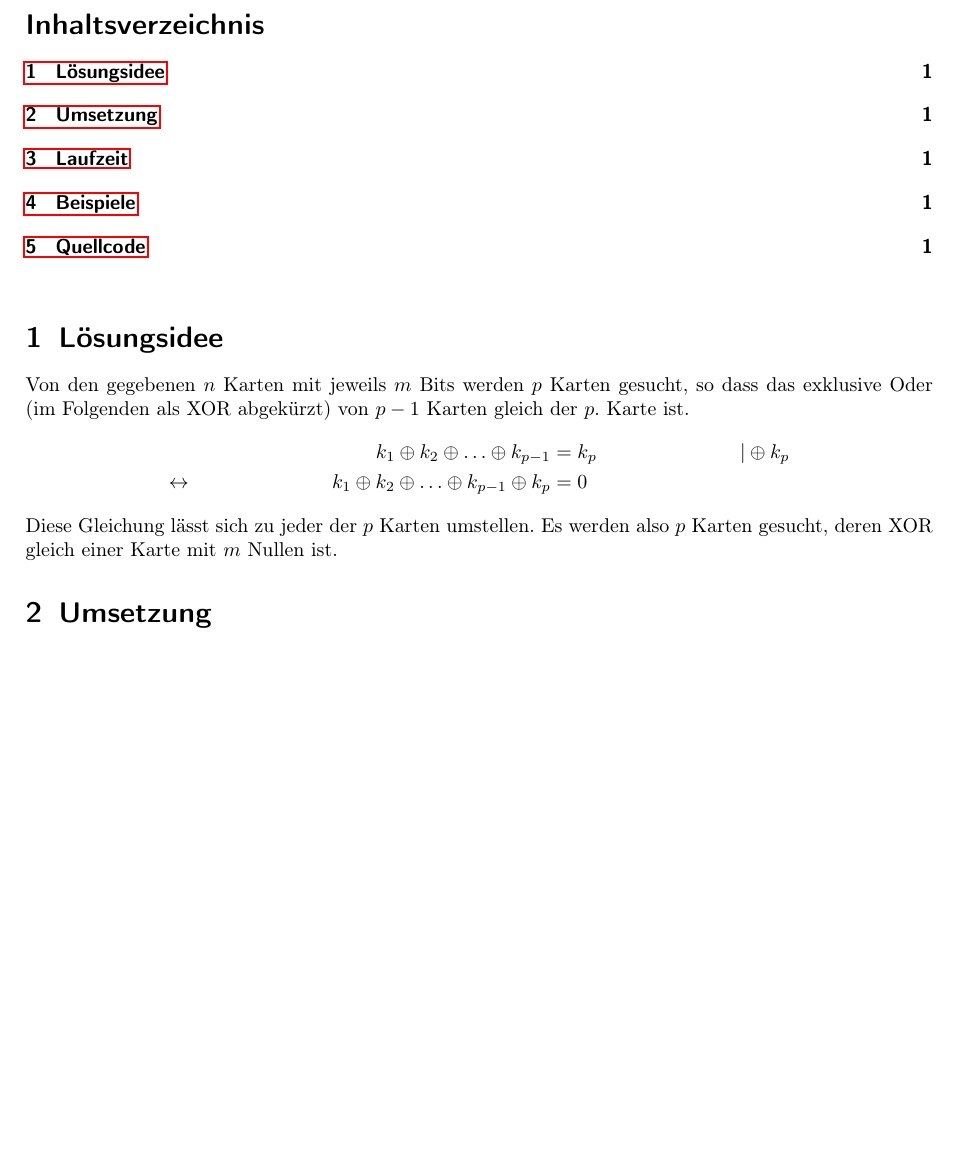
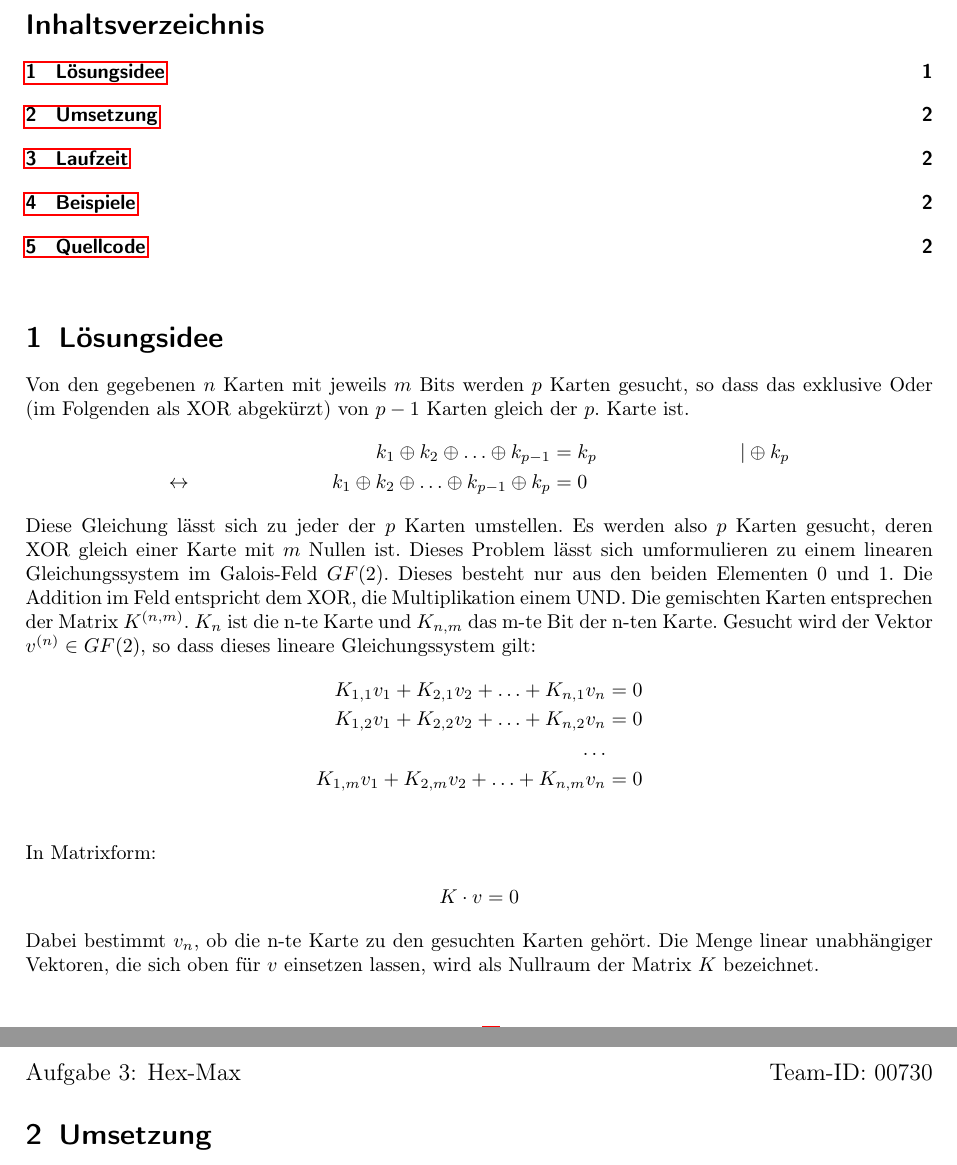
Before and after one commit to phgilde/bwinf40-2, a LaTeX document (zara-zackig/dokumentation.tex): part of the page before the commit and two parts of pages 1 and 2 of 2 after it, the two joined at a grey line, cut so that both start at the same text, the shorter picture padded with empty space. Compiled offline with pdfLaTeX.

Commit message:
fortsetzung doku

```diff
--- a/zara-zackig/dokumentation.tex
+++ b/zara-zackig/dokumentation.tex
@@ -93,7 +93,18 @@ Von den gegebenen $n$ Karten mit jeweils $m$ Bits werden $p$ Karten gesucht, so
 && k_1 \xor k_2 \xor \ldots \xor k_{p-1} &= k_p && |\xor k_p \\
 \leftrightarrow && k_1 \xor k_2 \xor \ldots \xor k_{p-1} \xor k_p &= 0 &&
 \end{align*}
-Diese Gleichung lässt sich zu jeder der $p$ Karten umstellen. Es werden also $p$ Karten gesucht, deren XOR gleich einer Karte mit $m$ Nullen ist.
+Diese Gleichung lässt sich zu jeder der $p$ Karten umstellen. Es werden also $p$ Karten gesucht, deren XOR gleich einer Karte mit $m$ Nullen ist. Dieses Problem lässt sich umformulieren zu einem linearen Gleichungssystem im Galois-Feld $GF(2)$. Dieses besteht nur aus den beiden Elementen 0 und 1. Die Addition im Feld entspricht dem XOR, die Multiplikation einem UND. Die gemischten Karten entsprechen der Matrix $K^{(n, m)}$. $K_n$ ist die n-te Karte und $K_{n,m}$ das m-te Bit der n-ten Karte. Gesucht wird der Vektor $v^{(n)} \in GF(2)$, so dass dieses lineare Gleichungssystem gilt:
+\begin{align*}
+K_{1, 1} v_1 + K_{2, 1} v_2 + \ldots + K_{n, 1} v_n &= 0 \\
+K_{1, 2} v_1 + K_{2, 2} v_2 + \ldots + K_{n, 2} v_n &= 0 \\
+\ldots \\
+K_{1, m} v_1 + K_{2, m} v_2 + \ldots + K_{n, m} v_n &= 0 \\
+\end{align*}
+In Matrixform:
+\begin{align*}
+K \cdot v = 0
+\end{align*}
+Dabei bestimmt $v_n$, ob die n-te Karte zu den gesuchten Karten gehört. Die Menge linear unabhängiger Vektoren, die sich oben für $v$ einsetzen lassen, wird als Nullraum der Matrix $K$ bezeichnet.
 \section{Umsetzung}
 \section{Laufzeit}
 
```
Also changed, not shown: zara-zackig/dokumentation.pdf.
